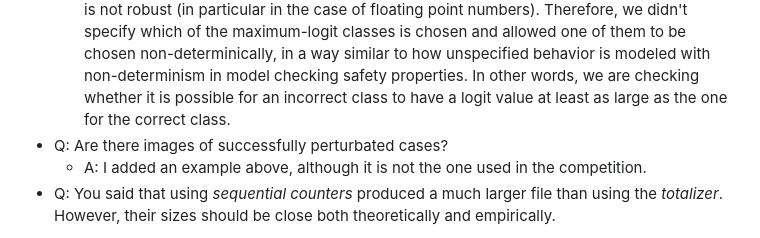
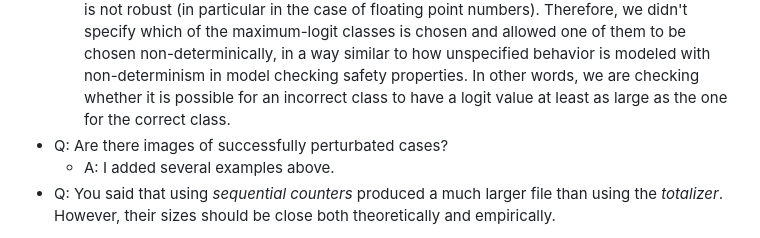
Before and after one commit to msakai/bnn-verification, a Markdown page: README.md, the part around the change printed below. GitHub-like rendering.

Commit message:
add solution examples table

```diff
--- a/README.md
+++ b/README.md
@@ -61,7 +73,7 @@ Solving time (in seconds; 3600.0 means timeout):
 * Q: What happens if two classes have the same maximum logit value?
   * A: It is common to return a class with the smallest index in actual implementations (e.g. [numpy.argmax](https://numpy.org/doc/stable/reference/generated/numpy.argmax.html) and [torch.argmax](https://pytorch.org/docs/stable/generated/torch.argmax.html)). However, safety property relying on such an assumption is not robust (in particular in the case of floating point numbers). Therefore, we didn't specify which of the maximum-logit classes is chosen and allowed one of them to be chosen non-determinically, in a way similar to how unspecified behavior is modeled with non-determinism in model checking safety properties. In other words, we are checking whether it is possible for an incorrect class to have a logit value at least as large as the one for the correct class.
 * Q: Are there images of successfully perturbated cases?
-  * A: I added an example above, although it is not the one used in the competition.
+  * A: I added several examples above.
 * Q: You said that using *sequential counters* produced a much larger file than using the *totalizer*. However, their sizes should be close both theoretically and empirically.
   * A: Since I didn't keep the results of experiments with *sequential counters*, I re-run the experiment using the sequential counter.
     The result for the 7th data in the MNIST test dataset (label = 9) in the case of L<sub>∞</sub> norm is as follows:
```
Also changed, not shown: other parts of README.md (+19 -7 lines).
